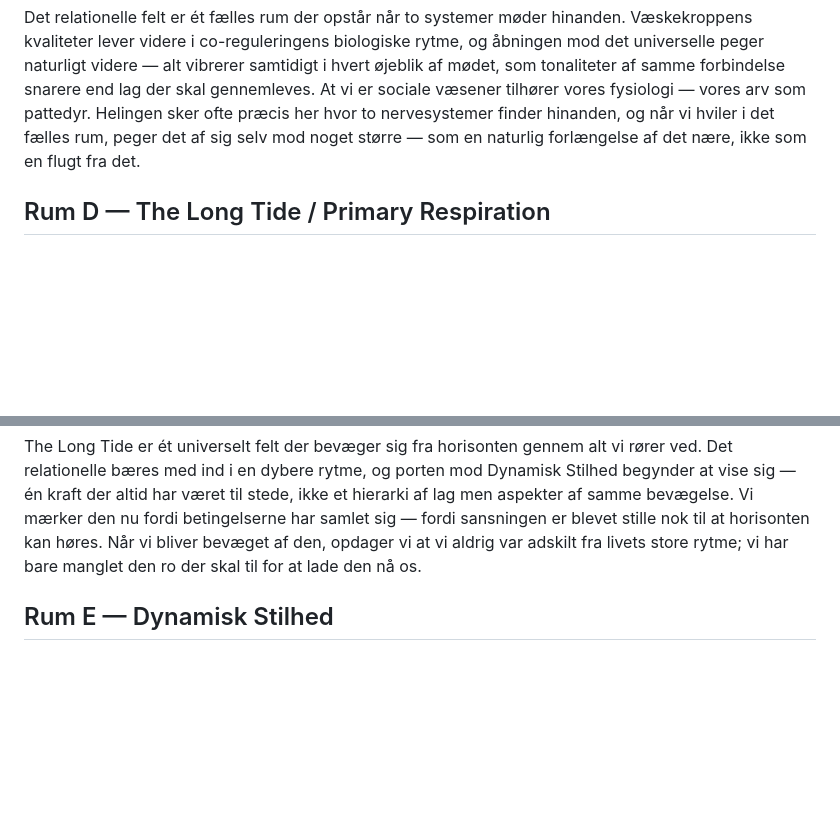
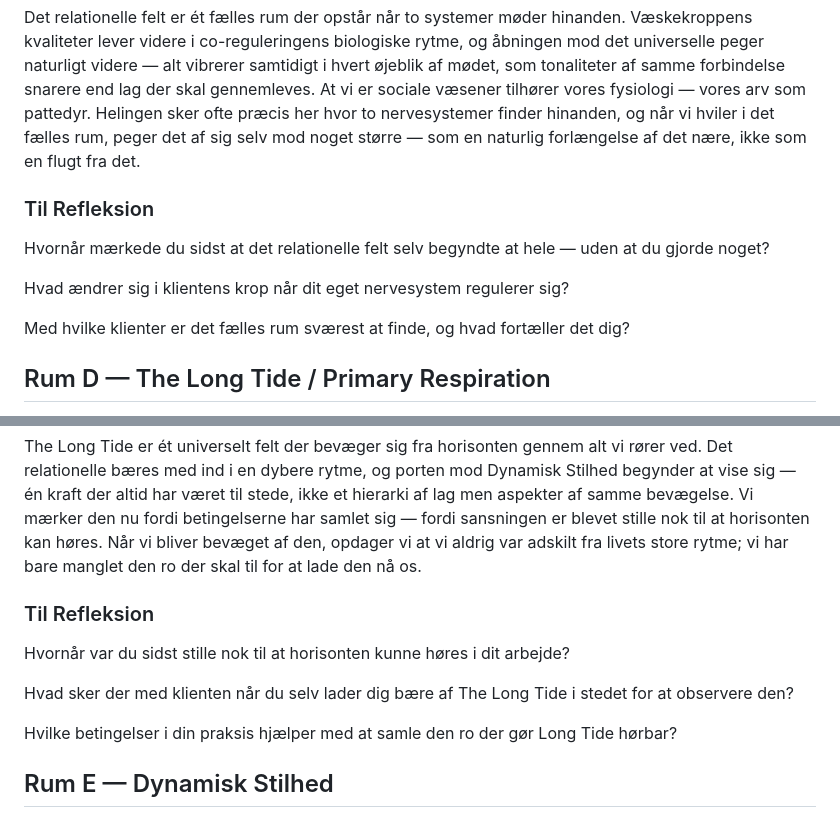
Before and after one commit to nklasfff/biodynamisk-app, a Markdown page: content/de-fem-zoner.md, 2 parts joined by grey strips. GitHub-like rendering; blank space fills up the shorter version.

```diff
--- a/content/de-fem-zoner.md
+++ b/content/de-fem-zoner.md
@@ -136,6 +152,14 @@ Du fornemmer det universelle der viser sig gennem det partikulære. Forbindelsen
 
 Det relationelle felt er ét fælles rum der opstår når to systemer møder hinanden. Væskekroppens kvaliteter lever videre i co-reguleringens biologiske rytme, og åbningen mod det universelle peger naturligt videre — alt vibrerer samtidigt i hvert øjeblik af mødet, som tonaliteter af samme forbindelse snarere end lag der skal gennemleves. At vi er sociale væsener tilhører vores fysiologi — vores arv som pattedyr. Helingen sker ofte præcis her hvor to nervesystemer finder hinanden, og når vi hviler i det fælles rum, peger det af sig selv mod noget større — som en naturlig forlængelse af det nære, ikke som en flugt fra det.
 
+### Til Refleksion
+
+Hvornår mærkede du sidst at det relationelle felt selv begyndte at hele — uden at du gjorde noget?
+
+Hvad ændrer sig i klientens krop når dit eget nervesystem regulerer sig?
+
+Med hvilke klienter er det fælles rum sværest at finde, og hvad fortæller det dig?
+
 ## Rum D — The Long Tide / Primary Respiration
 
 *Nu træder du ind i det universelle felt — hvor The Long Tide bevæger sig fra horisonten med sin dybe, langsomme rytme, bærende livets matrix og skabelonen for optimal funktion.*
@@ -167,6 +191,14 @@ Du fornemmer Dynamisk Stilhed som The Long Tide's oprindelse. Porten til det uma
 **Som ét universelt felt**
 
 The Long Tide er ét universelt felt der bevæger sig fra horisonten gennem alt vi rører ved. Det relationelle bæres med ind i en dybere rytme, og porten mod Dynamisk Stilhed begynder at vise sig — én kraft der altid har været til stede, ikke et hierarki af lag men aspekter af samme bevægelse. Vi mærker den nu fordi betingelserne har samlet sig — fordi sansningen er blevet stille nok til at horisonten kan høres. Når vi bliver bevæget af den, opdager vi at vi aldrig var adskilt fra livets store rytme; vi har bare manglet den ro der skal til for at lade den nå os.
+
+### Til Refleksion
+
+Hvornår var du sidst stille nok til at horisonten kunne høres i dit arbejde?
+
+Hvad sker der med klienten når du selv lader dig bære af The Long Tide i stedet for at observere den?
+
+Hvilke betingelser i din praksis hjælper med at samle den ro der gør Long Tide hørbar?
 
 ## Rum E — Dynamisk Stilhed
 
```
Also changed, not shown: other parts of content/de-fem-zoner.md (+24 -20 lines).
